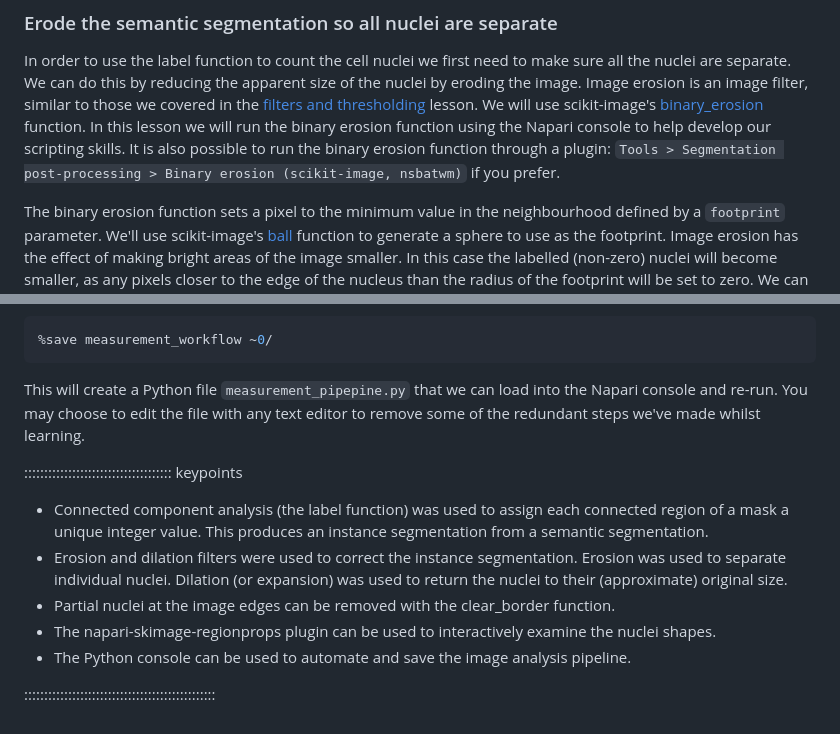
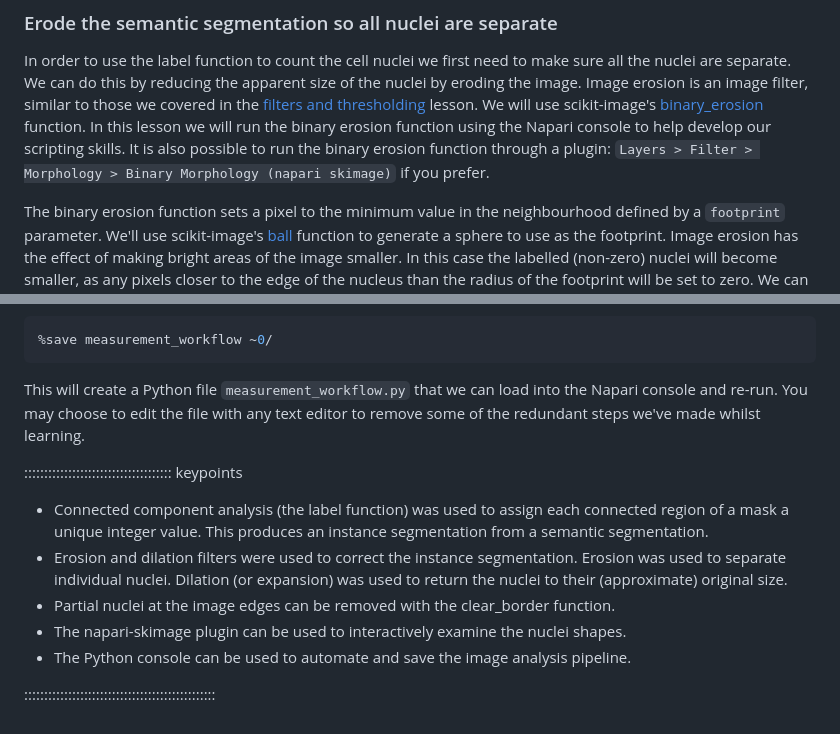
Before and after one commit to HealthBioscienceIDEAS/microscopy-novice, a Markdown page: episodes/instance-segmentation-and-measurements.md, 2 parts joined by grey strips. GitHub-like rendering.

````diff
--- a/episodes/instance-segmentation-and-measurements.md
+++ b/episodes/instance-segmentation-and-measurements.md
@@ -295,7 +286,7 @@ https://scikit-image.org/docs/stable/api/skimage.morphology.html#skimage.morphol
 function. In this lesson we will run the binary erosion function using
 the Napari console to help develop our scripting skills. It is also
 possible to run the binary erosion function through a plugin:
-`Tools > Segmentation post-processing > Binary erosion (scikit-image, nsbatwm)`
+`Layers > Filter > Morphology > Binary Morphology (napari skimage)`
 if you prefer.
 
 The binary erosion function sets a pixel to the
@@ -623,7 +614,7 @@ time points, creating a repeatable measurement workflow.
 ```python
 %save measurement_workflow ~0/
 ```
-This will create a Python file `measurement_pipepine.py` that we can
+This will create a Python file `measurement_workflow.py` that we can
 load into the Napari console and re-run. You may choose to edit the file
 with any text editor to remove some of the redundant steps we've made
 whilst learning.
@@ -640,7 +631,7 @@ Dilation (or expansion) was used to return the nuclei to their
 (approximate) original size.
 - Partial nuclei at the image edges can be removed with the clear_border
 function.
-- The napari-skimage-regionprops plugin can be used to interactively
+- The napari-skimage plugin can be used to interactively
 examine the nuclei shapes.
 - The Python console can be used to automate and save the image
 analysis pipeline.
````
Also changed, not shown: other parts of episodes/instance-segmentation-and-measurements.md (+28 -37 lines), episodes/designing-a-light-microscopy-experiment.md (+3 -3 lines), episodes/filters-and-thresholding.md (+10 -6 lines), episodes/fig/region_props_after.png, episodes/fig/region_props_before.png, 2 other files.
